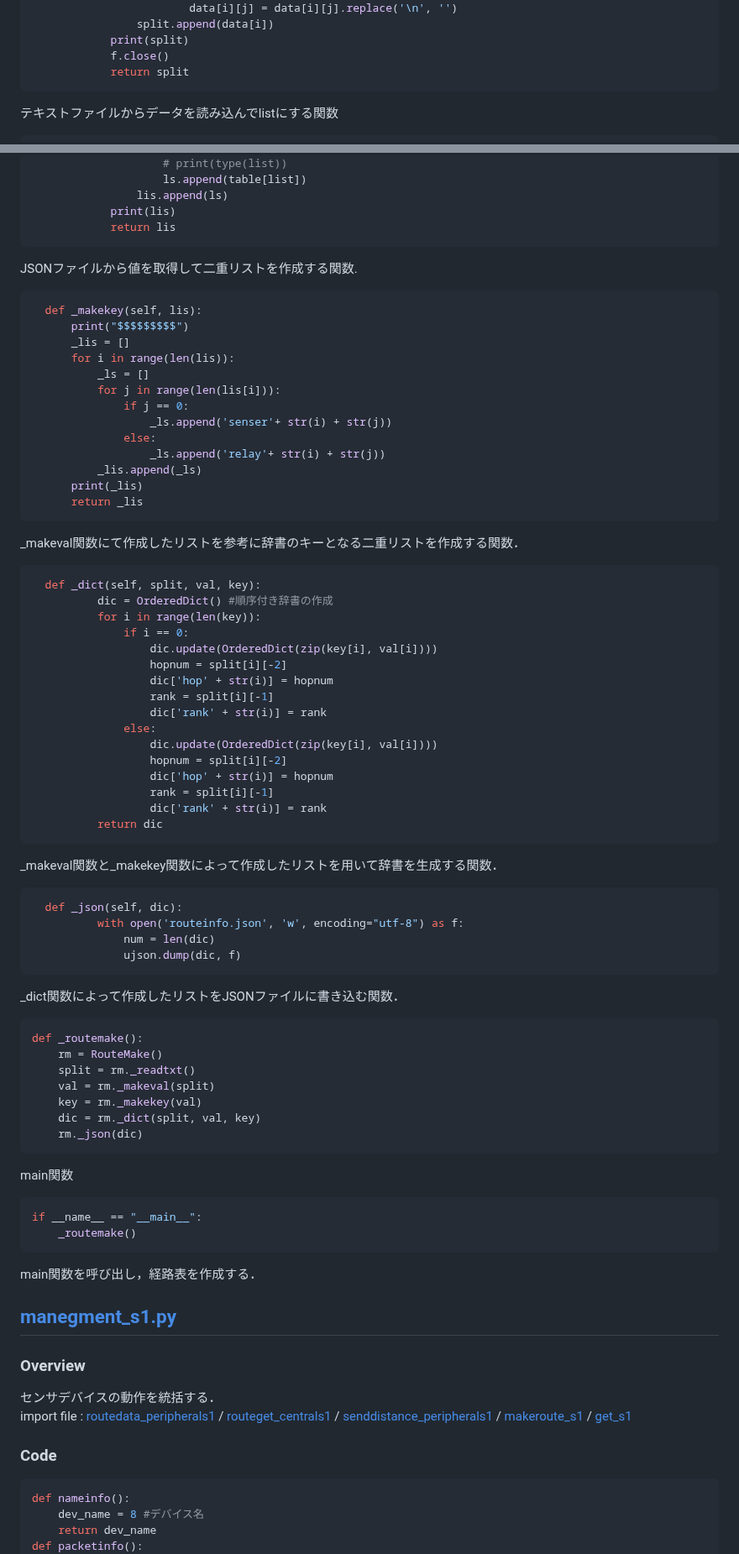
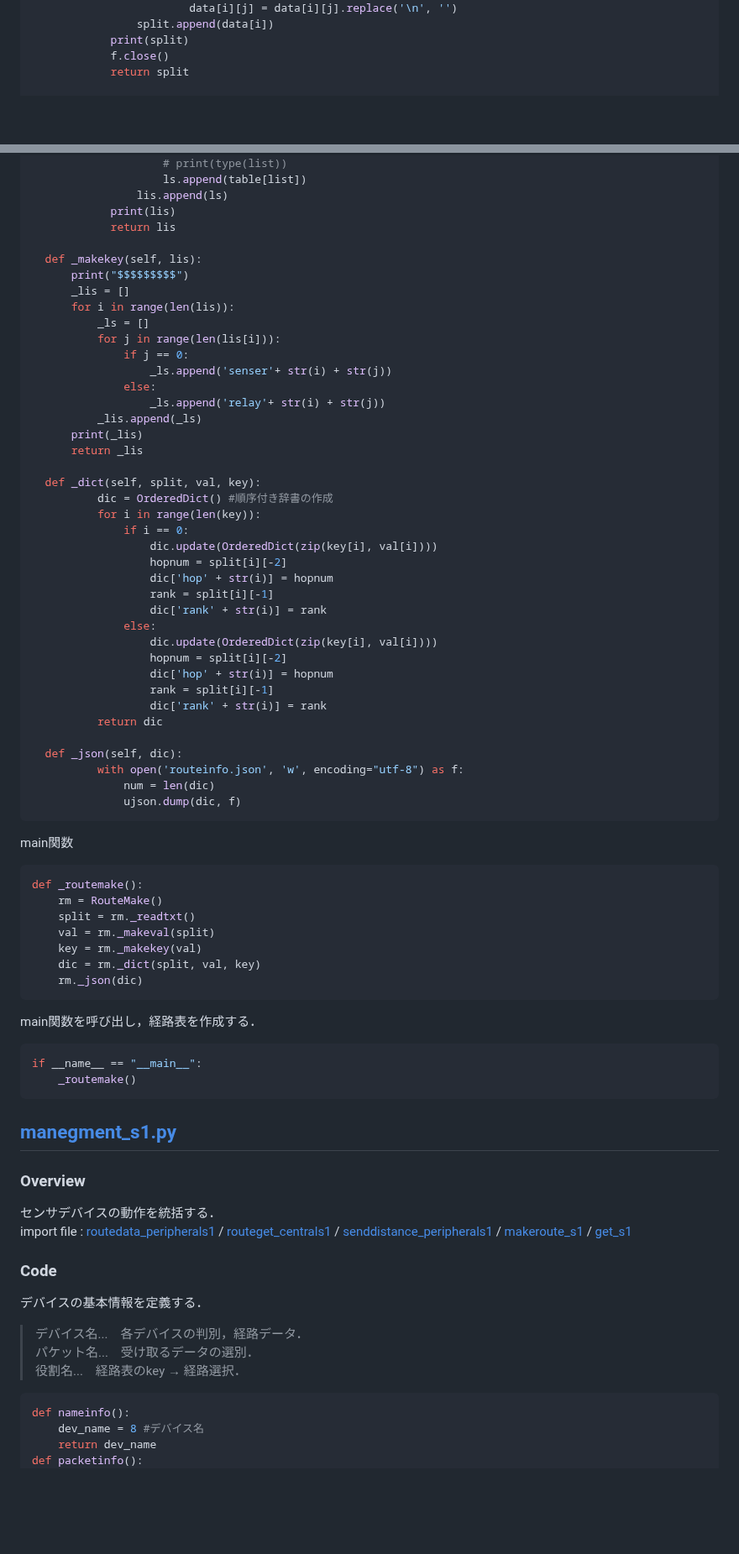
Before and after one commit to c0b2109286/IoTDojo_fri2nd, a Markdown page: BLE/senser_dev/README.md, 2 parts joined by grey strips. Shown at 84% size. GitHub-like rendering; blank space fills up the shorter version.

````diff
--- a/BLE/senser_dev/README.md
+++ b/BLE/senser_dev/README.md
@@ -58,10 +66,7 @@ class RouteMake:
             print(split)
             f.close()
             return split
-```
-テキストファイルからデータを読み込んでlistにする関数
 
-```python senser_dev/makeroute_s1.py
   def _makeval(self,split):
         with open("data/packet_table.json", 'r', encoding="utf-8") as f:
             table= ujson.load(f)
@@ -83,10 +88,7 @@ class RouteMake:
                 lis.append(ls)
             print(lis)
             return lis
-```
-JSONファイルから値を取得して二重リストを作成する関数.
 
-```python senser_dev/makeroute_s1.py
   def _makekey(self, lis):
       print("$$$$$$$$$")
       _lis = []
@@ -100,10 +102,7 @@ JSONファイルから値を取得して二重リストを作成する関数.
           _lis.append(_ls)
       print(_lis)
       return _lis
-```
-_makeval関数にて作成したリストを参考に辞書のキーとなる二重リストを作成する関数．
 
-```python senser_dev/makeroute_s1.py
   def _dict(self, split, val, key):
           dic = OrderedDict() #順序付き辞書の作成
           for i in range(len(key)):
@@ -120,17 +119,14 @@ _makeval関数にて作成したリストを参考に辞書のキーとなる二
                   rank = split[i][-1]
                   dic['rank' + str(i)] = rank
           return dic
-```
-_makeval関数と_makekey関数によって作成したリストを用いて辞書を生成する関数．
 
-```python senser_dev/makeroute_s1.py
   def _json(self, dic):
           with open('routeinfo.json', 'w', encoding="utf-8") as f:
               num = len(dic)
               ujson.dump(dic, f)
 ```
-_dict関数によって作成したリストをJSONファイルに書き込む関数．
 
+main関数
 ``` python senser_dev/makeroute_s1.py
 def _routemake():
     rm = RouteMake()
@@ -140,13 +136,12 @@ def _routemake():
     dic = rm._dict(split, val, key)
     rm._json(dic)
 ```
-main関数
 
+main関数を呼び出し，経路表を作成する．
 ``` python senser_dev/makeroute_s1.py
 if __name__ == "__main__":
     _routemake()
 ```
-main関数を呼び出し，経路表を作成する．
 
 ## [manegment_s1.py](https://github.com/Fel615/IoTDojo_fri2nd/blob/main/BLE/senser_dev/manegment_s1.py)
 ### Overview
@@ -159,6 +154,10 @@ import file :
 [get_s1](https://github.com/Fel615/IoTDojo_fri2nd/blob/main/BLE/senser_dev/get_s1.py)
 
 ### Code
+デバイスの基本情報を定義する．
+> デバイス名...　各デバイスの判別，経路データ．
+>パケット名...　受け取るデータの選別．
+>役割名...　経路表のkey → 経路選択．
 ```python senser_dev/manegment_s1.py
 def nameinfo():
     dev_name = 8 #デバイス名
````
Also changed, not shown: other parts of BLE/senser_dev/README.md (+26 -23 lines).
